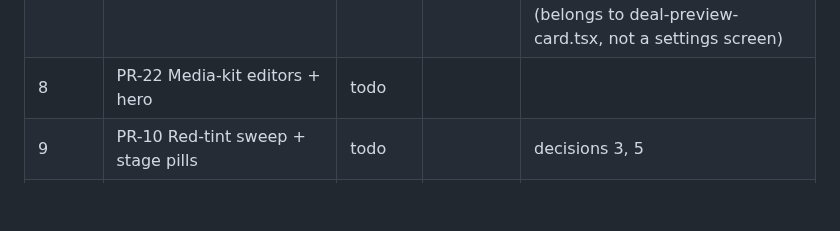
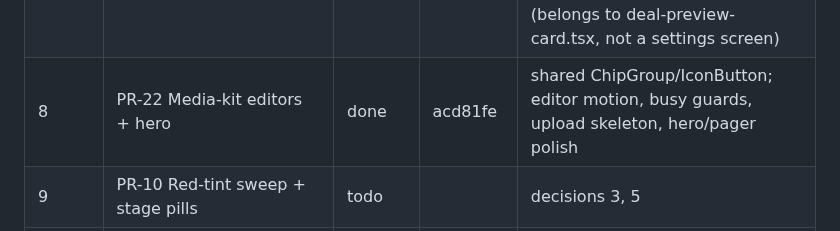
Before and after one commit to KeshavPeri/biz, a Markdown page: docs/ui-audit/REMEDIATION-PROGRESS.md, the part around the change. GitHub-like rendering; blank space fills up the shorter version.

Commit message:
docs(ui-audit): mark PR-22 done

```diff
--- a/docs/ui-audit/REMEDIATION-PROGRESS.md
+++ b/docs/ui-audit/REMEDIATION-PROGRESS.md
@@ -25,7 +25,7 @@ Status values: todo · in progress · done · blocked (reason).
 | 6 | PR-18 Detail-route header | done | 95c2cea | |
 | 7 | PR-19 AuthShell + onboarding moments | done | b964d21 | decision 9; eyebrow prop kept optional on AuthShell (unrendered) so out-of-scope callers didn't need edits |
 | 7 | PR-21 Grouped settings lists | done | 81894cb | decision 10 not applicable (no inset-recess shadows touched); B5-71's invite-teammate button deferred (no team-invite flow exists yet); B3-20 left out (belongs to deal-preview-card.tsx, not a settings screen) |
-| 8 | PR-22 Media-kit editors + hero | todo | | |
+| 8 | PR-22 Media-kit editors + hero | done | acd81fe | shared ChipGroup/IconButton; editor motion, busy guards, upload skeleton, hero/pager polish |
 | 9 | PR-10 Red-tint sweep + stage pills | todo | | decisions 3, 5 |
 | 9 | PR-11 Off-palette sweep + chat bubble | todo | | decisions 7, 8 |
 | 9 | PR-20 PlatformTile + hero | todo | | |
```
